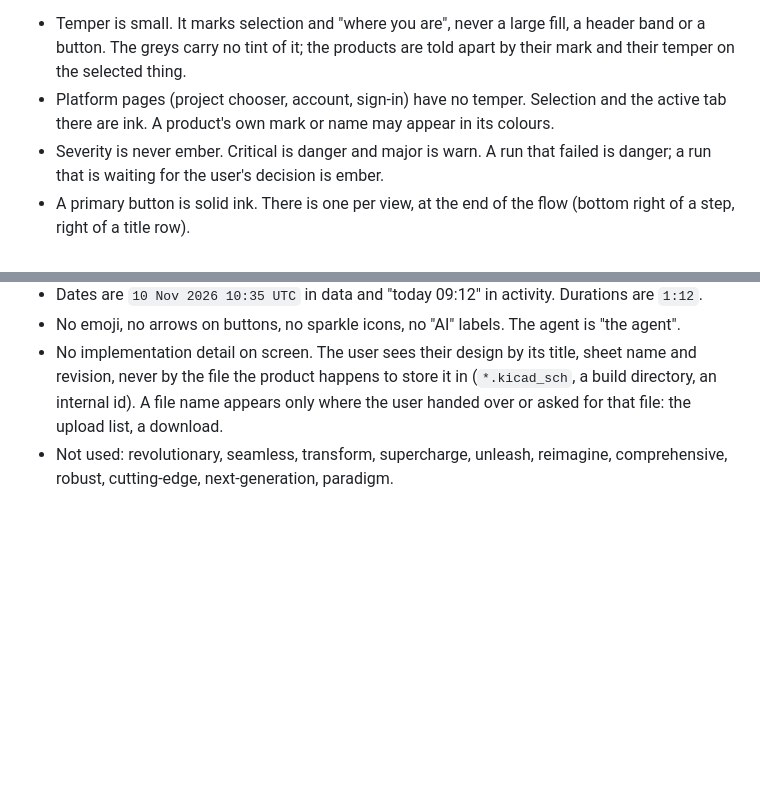
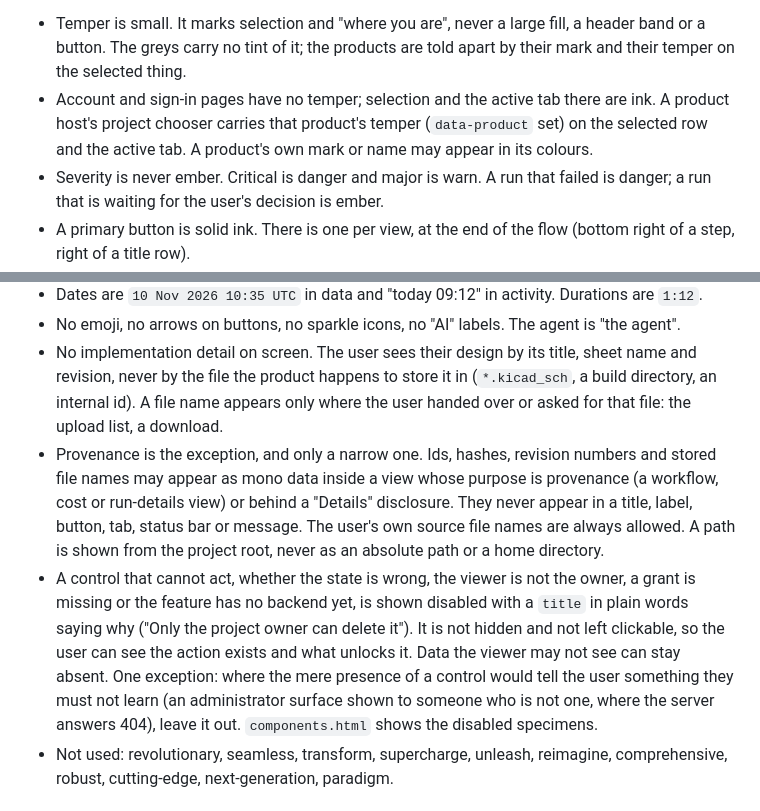
Before and after one commit to Annealage/style, a Markdown page: GUIDE.md, 2 parts joined by grey strips. Rendered like a GitHub page; blank space fills up the shorter version.

Commit message:
GUIDE: provenance ruling, disabled-not-hidden rule, chooser carries its product's temper

```diff
--- a/GUIDE.md
+++ b/GUIDE.md
@@ -54,7 +54,7 @@ Dark is graphite, not black. Ground is `#16191C`, the well is darker and the fie
 | Caution | `--warn` | warnings, candidates, unconfirmed |
 
 - Temper is small. It marks selection and "where you are", never a large fill, a header band or a button. The greys carry no tint of it; the products are told apart by their mark and their temper on the selected thing.
-- Platform pages (project chooser, account, sign-in) have no temper. Selection and the active tab there are ink. A product's own mark or name may appear in its colours.
+- Account and sign-in pages have no temper; selection and the active tab there are ink. A product host's project chooser carries that product's temper (`data-product` set) on the selected row and the active tab. A product's own mark or name may appear in its colours.
 - Severity is never ember. Critical is danger and major is warn. A run that failed is danger; a run that is waiting for the user's decision is ember.
 - A primary button is solid ink. There is one per view, at the end of the flow (bottom right of a step, right of a title row).
 - No gradients, glows, blur or tinted shadows. The only shadow is under a menu.
@@ -182,6 +182,8 @@ List, guided flow and sign-in pages work at 400px: the step spine becomes a stri
 - Dates are `10 Nov 2026 10:35 UTC` in data and "today 09:12" in activity. Durations are `1:12`.
 - No emoji, no arrows on buttons, no sparkle icons, no "AI" labels. The agent is "the agent".
 - No implementation detail on screen. The user sees their design by its title, sheet name and revision, never by the file the product happens to store it in (`*.kicad_sch`, a build directory, an internal id). A file name appears only where the user handed over or asked for that file: the upload list, a download.
+- Provenance is the exception, and only a narrow one. Ids, hashes, revision numbers and stored file names may appear as mono data inside a view whose purpose is provenance (a workflow, cost or run-details view) or behind a "Details" disclosure. They never appear in a title, label, button, tab, status bar or message. The user's own source file names are always allowed. A path is shown from the project root, never as an absolute path or a home directory.
+- A control that cannot act, whether the state is wrong, the viewer is not the owner, a grant is missing or the feature has no backend yet, is shown disabled with a `title` in plain words saying why ("Only the project owner can delete it"). It is not hidden and not left clickable, so the user can see the action exists and what unlocks it. Data the viewer may not see can stay absent. One exception: where the mere presence of a control would tell the user something they must not learn (an administrator surface shown to someone who is not one, where the server answers 404), leave it out. `components.html` shows the disabled specimens.
 - Not used: revolutionary, seamless, transform, supercharge, unleash, reimagine, comprehensive, robust, cutting-edge, next-generation, paradigm.
 
 ## Motion
```
